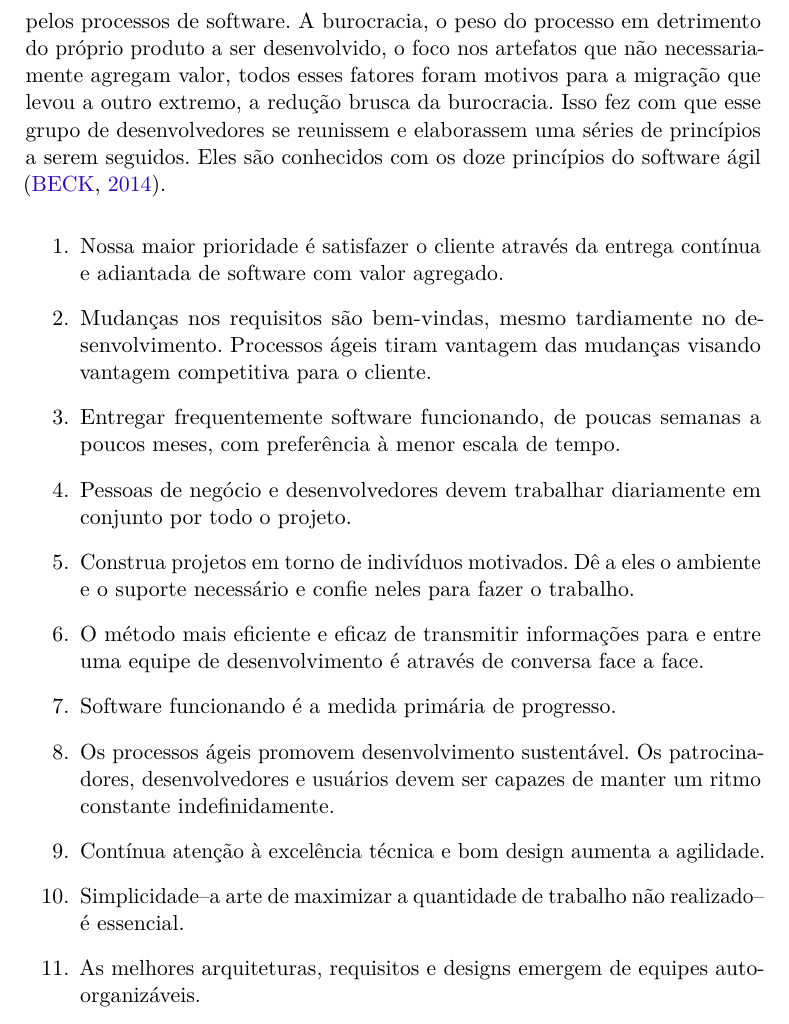
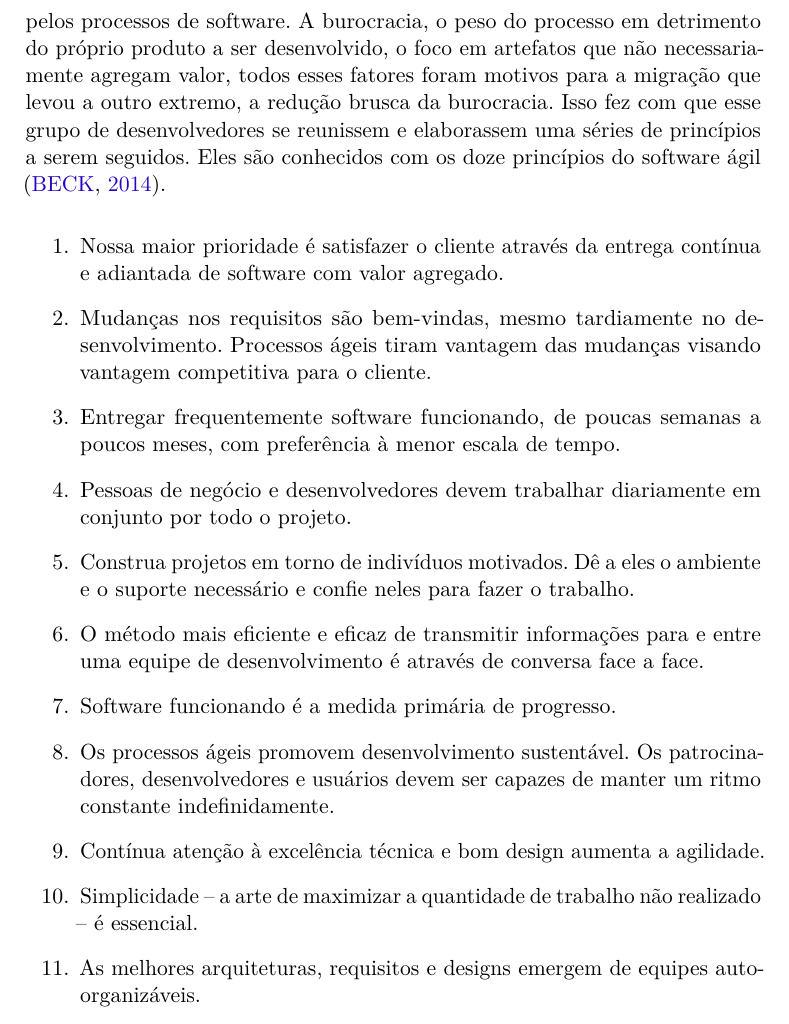
Before and after one commit to marcelohenrique/cathedra-pos-artigo, a LaTeX thesis (abntex2-modelo-artigo.tex): part of page 5 of 10, cut so that both start at the same text. Compiled offline with pdfLaTeX.

Commit message:
Pequenos ajustes no artigo.

```diff
--- a/abntex2-modelo-artigo.tex
+++ b/abntex2-modelo-artigo.tex
@@ -349,7 +349,7 @@ para muitos outros.
 Por volta da década de 1990 houve um movimento envolvendo desenvolvedores que
 não concordavam com o caminho que estava sendo tomado pelos processos de
 software. A burocracia, o peso do processo em detrimento do próprio produto a
-ser desenvolvido, o foco nos artefatos que não necessariamente agregam valor,
+ser desenvolvido, o foco em artefatos que não necessariamente agregam valor,
 todos esses fatores foram motivos para a migração que levou a outro extremo, a
 redução brusca da burocracia. Isso fez com que esse grupo de desenvolvedores
 se reunissem e elaborassem uma séries de princípios a serem seguidos. Eles são
```
Also changed, not shown: abntex2-modelo-artigo.tex (6 more changed lines).
